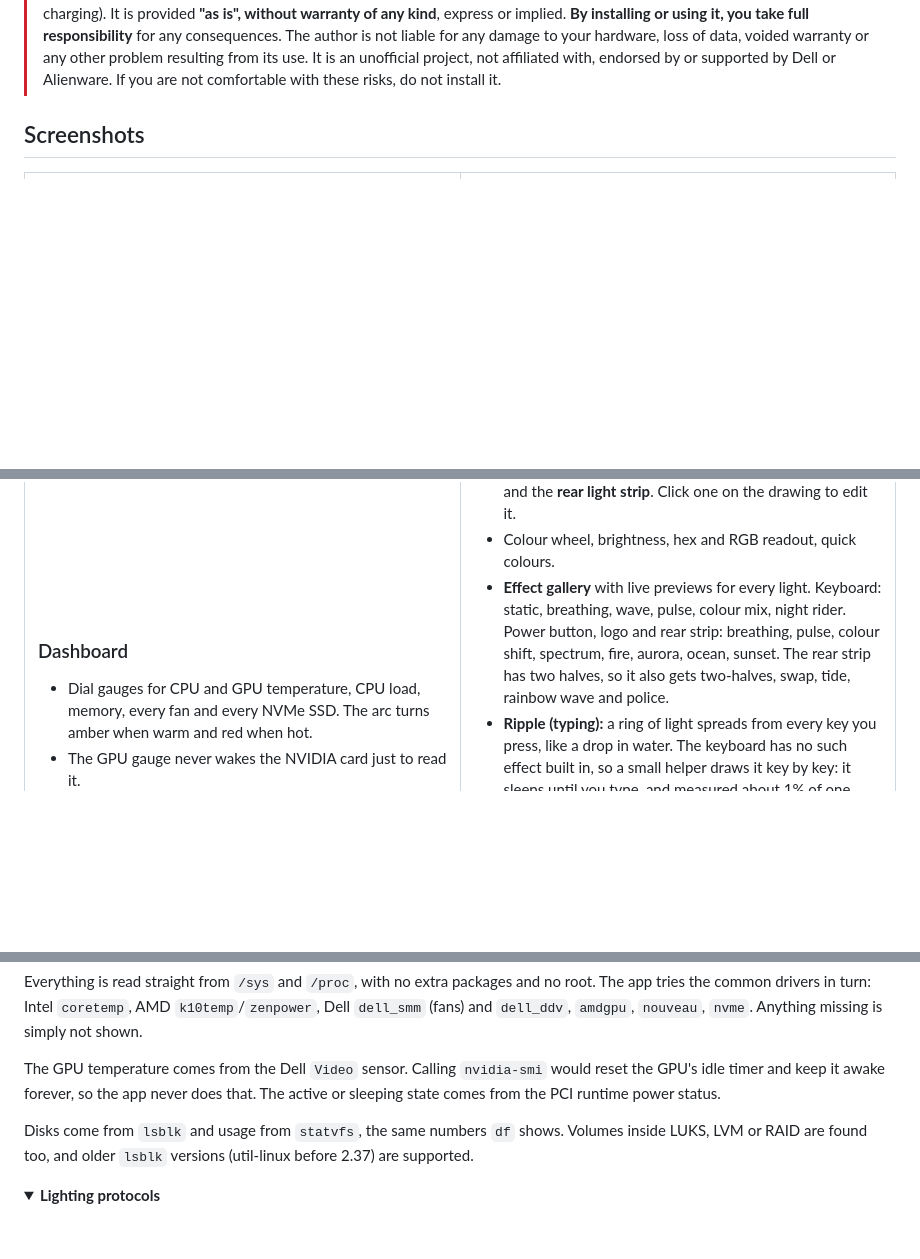
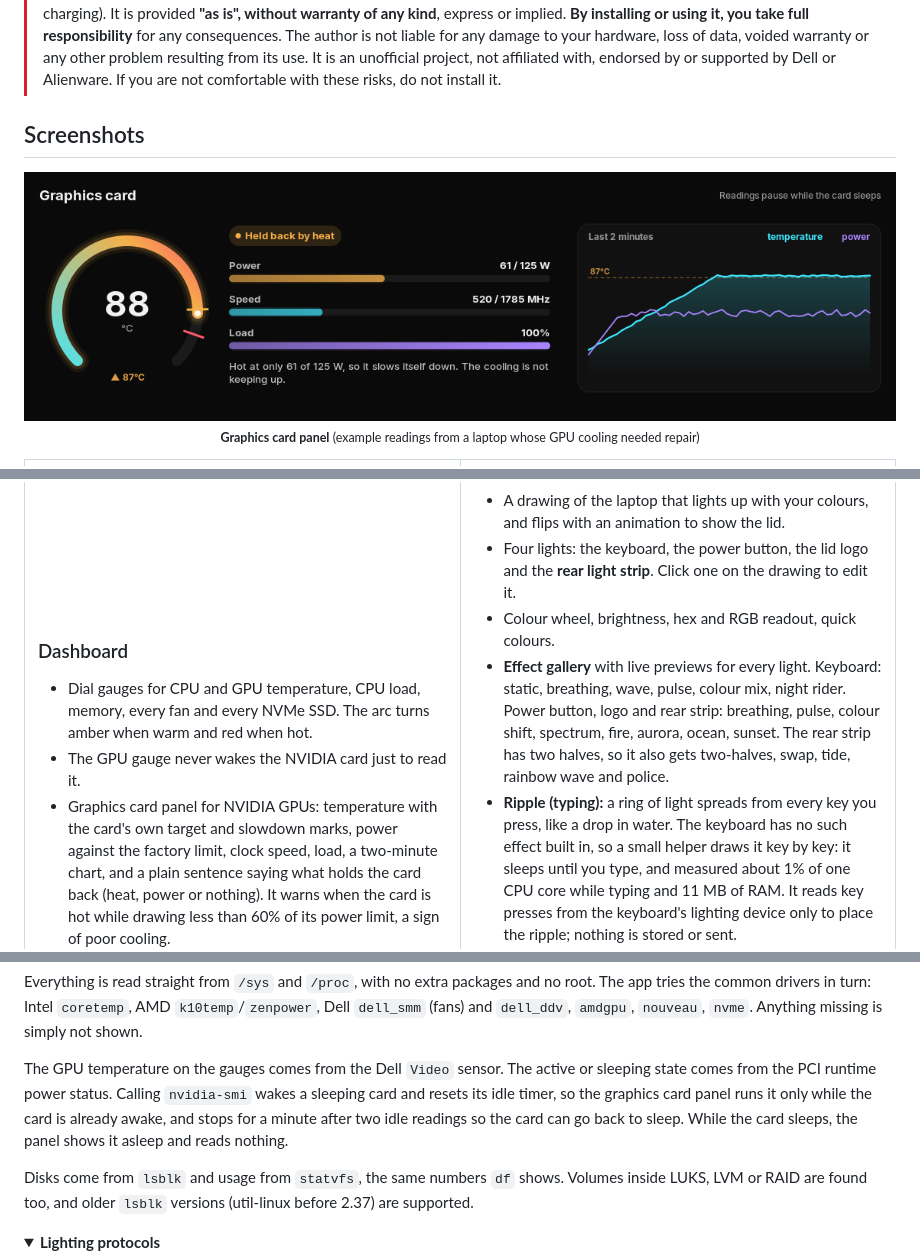
Before and after one commit to mauriciopazpp/alienware-control-linux, a Markdown page: README.md, 3 parts joined by grey strips. GitHub-like rendering; pictures changed too: screenshots/gpu-panel.png (added); folded sections open; blank space fills up the shorter version.

```diff
--- a/README.md
+++ b/README.md
@@ -43,6 +43,8 @@
 > It is an unofficial project, not affiliated with, endorsed by or supported by Dell or Alienware. If you are not comfortable with these risks, do not install it.
 
 ## Screenshots
+
+<p align="center"><img src="screenshots/gpu-panel.png" alt="Graphics card panel: temperature dial with the card's own target, power, speed and load bars, a status label reading Held back by heat, and a two-minute chart"><br><sub><b>Graphics card panel</b> (example readings from a laptop whose GPU cooling needed repair)</sub></p>
 
 <table>
   <tr>
@@ -95,6 +97,7 @@
 ### Dashboard
 - Dial gauges for CPU and GPU temperature, CPU load, memory, every fan and every NVMe SSD. The arc turns amber when warm and red when hot.
 - The GPU gauge never wakes the NVIDIA card just to read it.
+- Graphics card panel for NVIDIA GPUs: temperature with the card's own target and slowdown marks, power against the factory limit, clock speed, load, a two-minute chart, and a plain sentence saying what holds the card back (heat, power or nothing). It warns when the card is hot while drawing less than 60% of its power limit, a sign of poor cooling.
 - Disk rings for every mounted volume, including LUKS and LVM, labelled OK, Warning (80%) or Risk (90%).
 - Battery charge, status and health compared with the design capacity.
 
@@ -247,7 +250,7 @@ flowchart LR
 
 Everything is read straight from `/sys` and `/proc`, with no extra packages and no root. The app tries the common drivers in turn: Intel `coretemp`, AMD `k10temp`/`zenpower`, Dell `dell_smm` (fans) and `dell_ddv`, `amdgpu`, `nouveau`, `nvme`. Anything missing is simply not shown.
 
-The GPU temperature comes from the Dell `Video` sensor. Calling `nvidia-smi` would reset the GPU's idle timer and keep it awake forever, so the app never does that. The active or sleeping state comes from the PCI runtime power status.
+The GPU temperature on the gauges comes from the Dell `Video` sensor. The active or sleeping state comes from the PCI runtime power status. Calling `nvidia-smi` wakes a sleeping card and resets its idle timer, so the graphics card panel runs it only while the card is already awake, and stops for a minute after two idle readings so the card can go back to sleep. While the card sleeps, the panel shows it asleep and reads nothing.
 
 Disks come from `lsblk` and usage from `statvfs`, the same numbers `df` shows. Volumes inside LUKS, LVM or RAID are found too, and older `lsblk` versions (util-linux before 2.37) are supported.
 </details>
```
Also changed, not shown: 4 other files.
